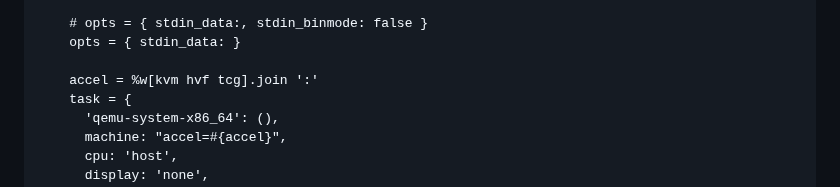
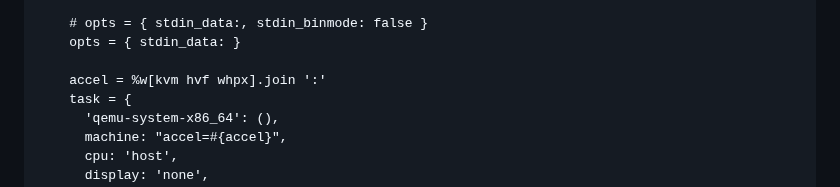
Before and after one commit to 2moe/cinnabar, a Markdown page: docs/Readme.md, the part around the change. Rendered like a GitHub page.

Commit message:
docs(readme/QEMU): tcg => whpx

```diff
--- a/docs/Readme.md
+++ b/docs/Readme.md
@@ -121,7 +121,7 @@ jobs:
     # opts = { stdin_data:, stdin_binmode: false }
     opts = { stdin_data: }
 
-    accel = %w[kvm hvf tcg].join ':'
+    accel = %w[kvm hvf whpx].join ':'
     task = {
       'qemu-system-x86_64': (),
       machine: "accel=#{accel}",
```
